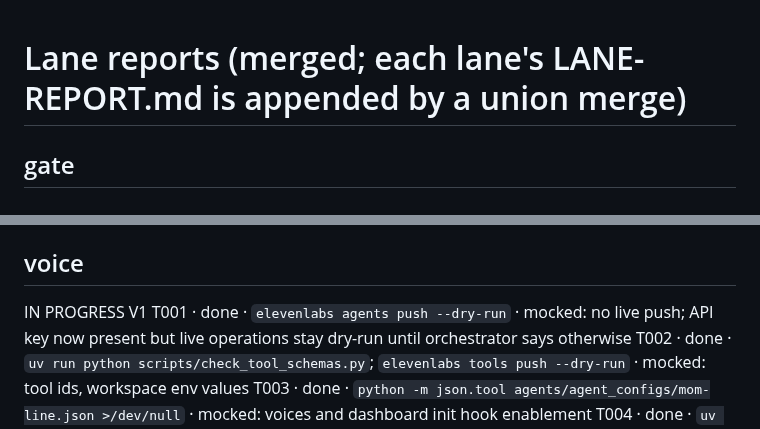
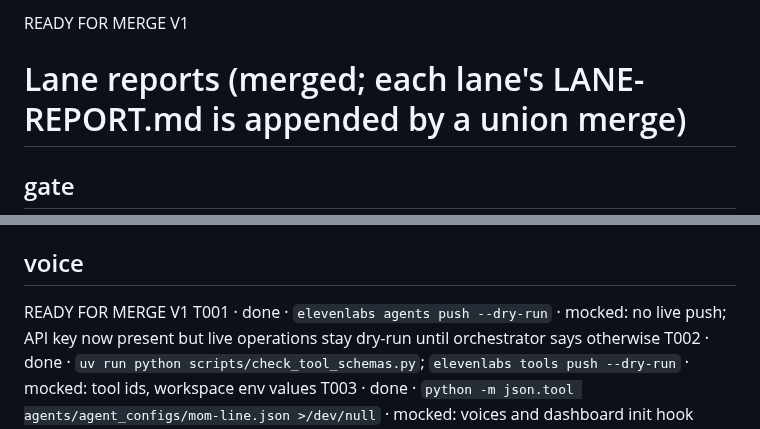
Before and after one commit to richelgomez99/village, a Markdown page: LANE-REPORT.md, 2 parts joined by grey strips. GitHub-like rendering.

Commit message:
Mark voice lane ready for V1

```diff
--- a/LANE-REPORT.md
+++ b/LANE-REPORT.md
@@ -1,3 +1,4 @@
+READY FOR MERGE V1
 # Lane reports (merged; each lane's LANE-REPORT.md is appended by a union merge)
 
 ## gate
@@ -31,7 +32,7 @@ T012 · done · `uv run pytest core/tests/test_verifications.py -q` · verificat
 T013 · done · `uv run pytest core/tests/test_verifications.py -q` · tool idempotency caches exact response bodies by `(conversation_id, tool_call_id)` and duplicate money webhooks create one verification
 
 ## voice
-IN PROGRESS V1
+READY FOR MERGE V1
 T001 · done · `elevenlabs agents push --dry-run` · mocked: no live push; API key now present but live operations stay dry-run until orchestrator says otherwise
 T002 · done · `uv run python scripts/check_tool_schemas.py`; `elevenlabs tools push --dry-run` · mocked: tool ids, workspace env values
 T003 · done · `python -m json.tool agents/agent_configs/mom-line.json >/dev/null` · mocked: voices and dashboard init hook enablement
```
